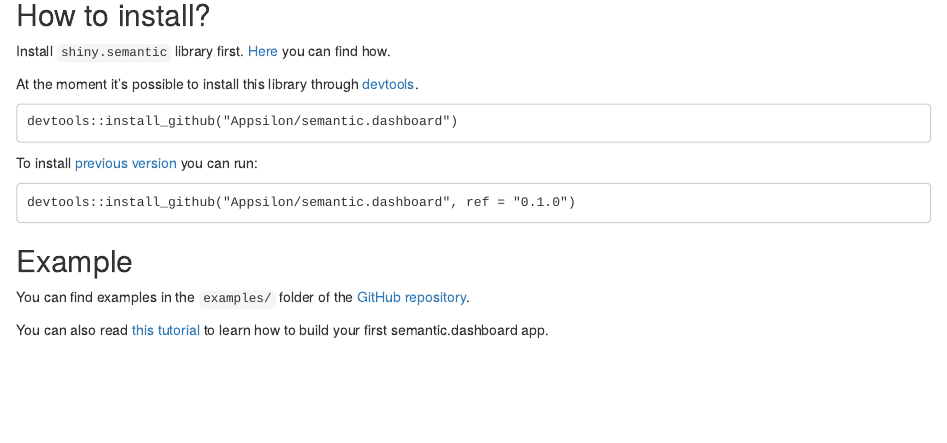
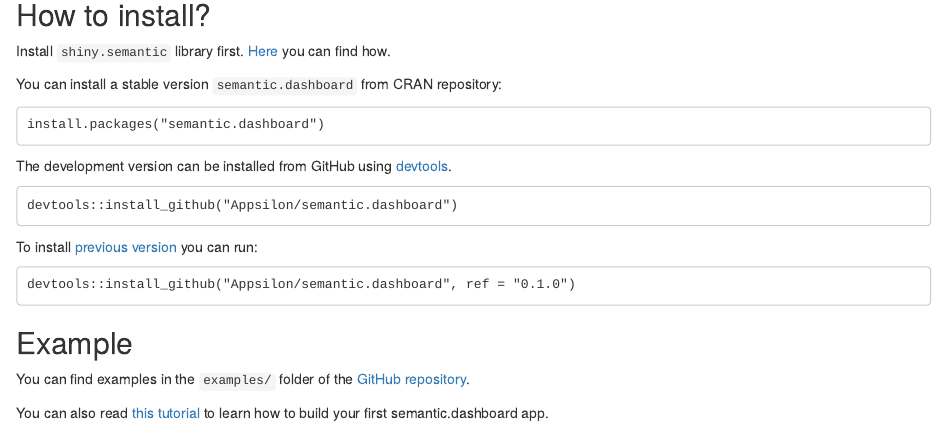
Before and after one commit to Appsilon/semantic.dashboard, an R Markdown document (README.Rmd): the page in a window 1100 px wide, from 1200 px down. Rendered offline with R 4.5, knitr and Pandoc, with nearby package versions; some code elsewhere in the file could not run offline; a font, style sheet, LaTeX package, included part or bibliography that could not be used is replaced or left out.

Commit message:
CRAN info added

````diff
--- a/README.Rmd
+++ b/README.Rmd
@@ -90,7 +90,14 @@
 
 Install `shiny.semantic` library first. [Here](https://github.com/Appsilon/shiny.semantic) you can find how.
 
-At the moment it's possible to install this library through [devtools](https://github.com/hadley/devtools).
+You can install a stable version `semantic.dashboard` from CRAN repository:
+
+```
+install.packages("`r params$repo_name`")
+```
+
+
+The development version can be installed from GitHub using [devtools](https://github.com/hadley/devtools).
 ```
 devtools::install_github("Appsilon/`r params$repo_name`")
 ```
````
Also changed, not shown: README.md, 1 other file.
